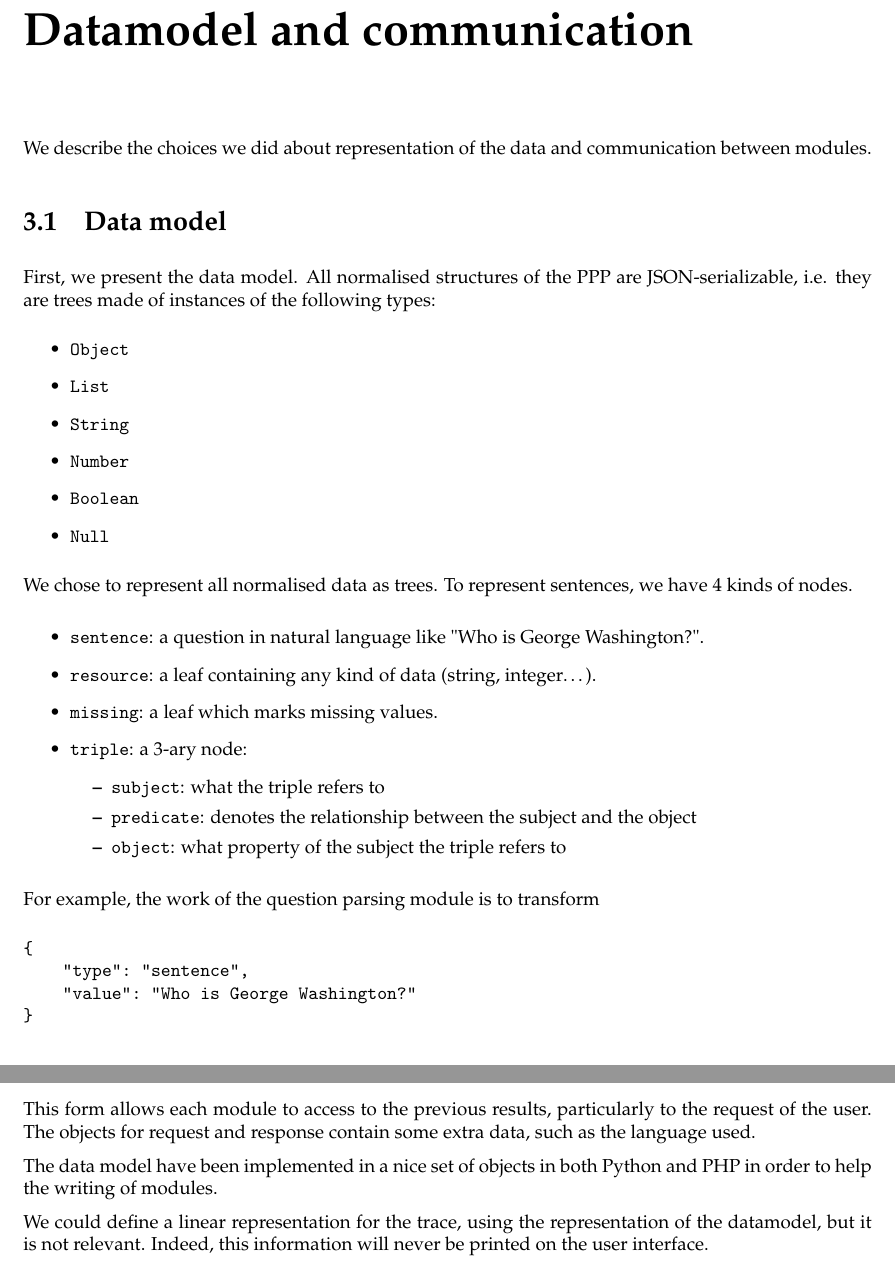
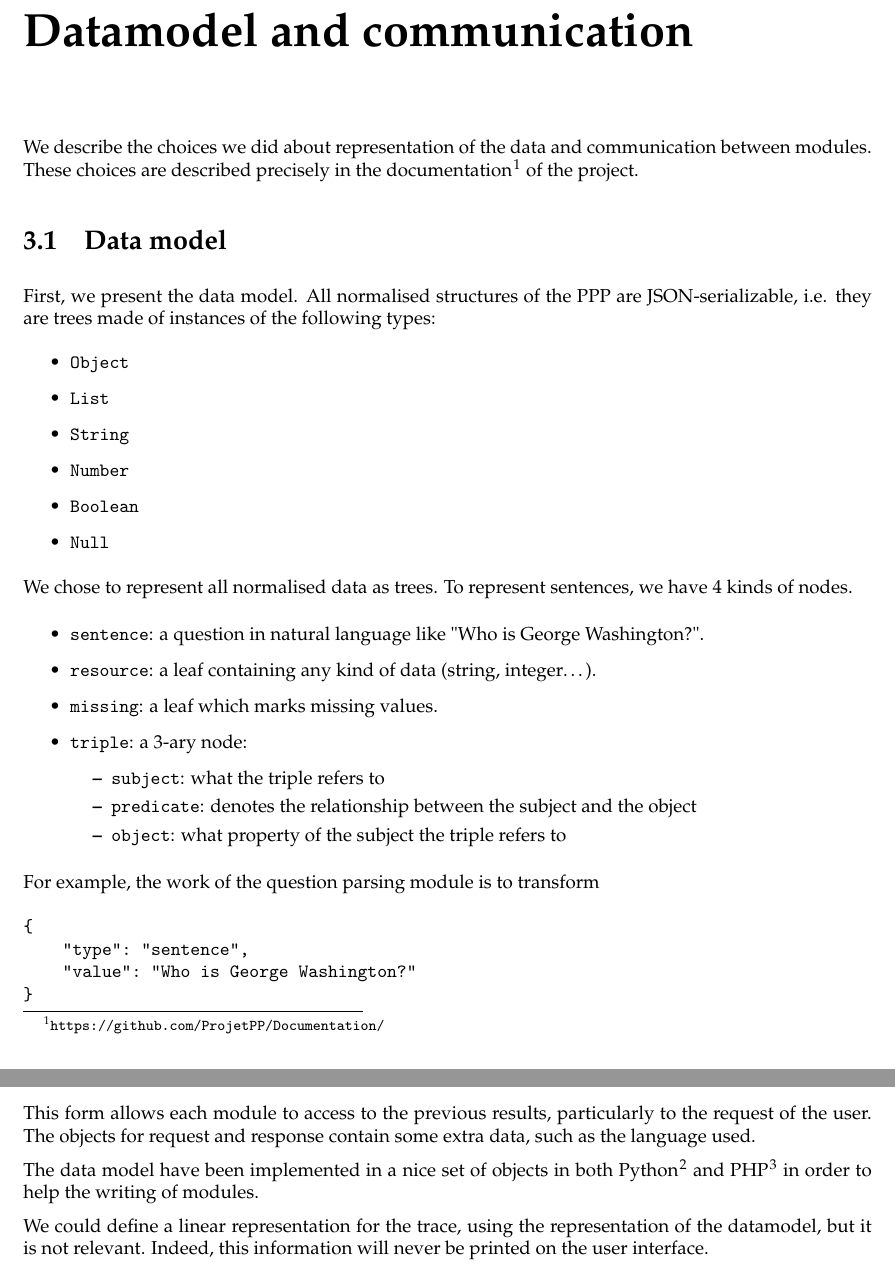
Before and after one commit to ProjetPP/Papers, a LaTeX thesis (MidtermReport/main.tex, which reads MidtermReport/datamodel.tex): two parts of pages 8 and 10 of 30, joined at a grey line, cut so that both start at the same text. Compiled offline with pdfLaTeX.

Commit message:
Datamodel and communication links.

```diff
--- a/MidtermReport/datamodel.tex
+++ b/MidtermReport/datamodel.tex
@@ -1,4 +1,5 @@
 We describe the choices we did about representation of the data and communication between modules.
+These choices are described precisely in the documentation\footnote{\url{https://github.com/ProjetPP/Documentation/}} of the project.
 
 \section{Data model}
 \label{rdf}
@@ -101,7 +102,7 @@ The measure field contains two values: relevance and accuracy.
 
 This form allows each module to access to the previous results, particularly to the request of the user. The objects for request and response contain some extra data, such as the language used.
 
-The data model have been implemented in a nice set of objects in both \href{http://github.com/ProjetPP/PPP-datamodel-Python}{Python} and \href{http://github.com/ProjetPP/PPP-datamodel-PHP}{PHP} in order to help the writing of modules.
+The data model have been implemented in a nice set of objects in both Python\footnote{\url{http://github.com/ProjetPP/PPP-datamodel-Python/}} and PHP \footnote{\url{http://github.com/ProjetPP/PPP-datamodel-PHP/}} in order to help the writing of modules.
 
 We could define a linear representation for the trace, using the representation of the datamodel, but it is not relevant. Indeed, this information will never be printed on the user interface.
 
```
